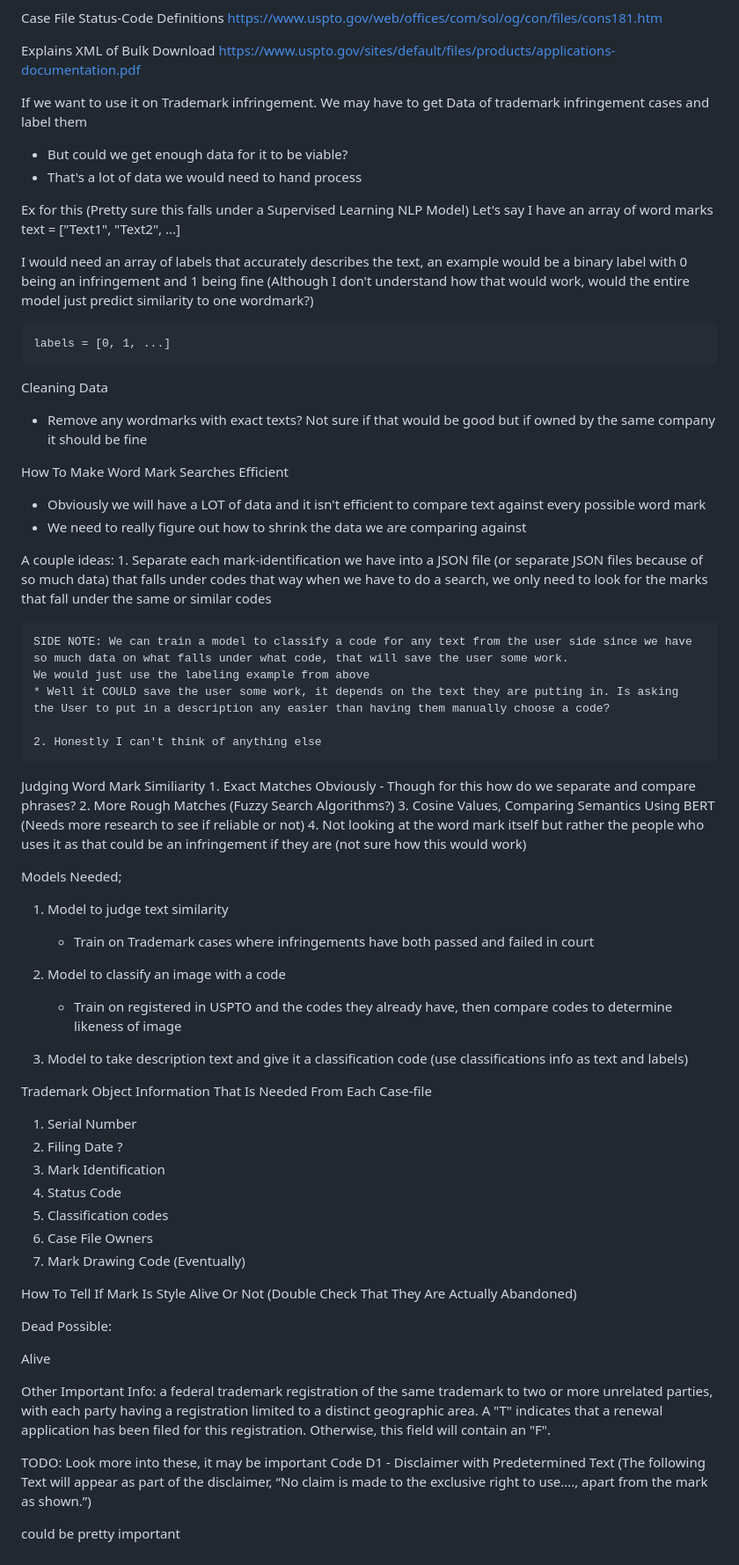
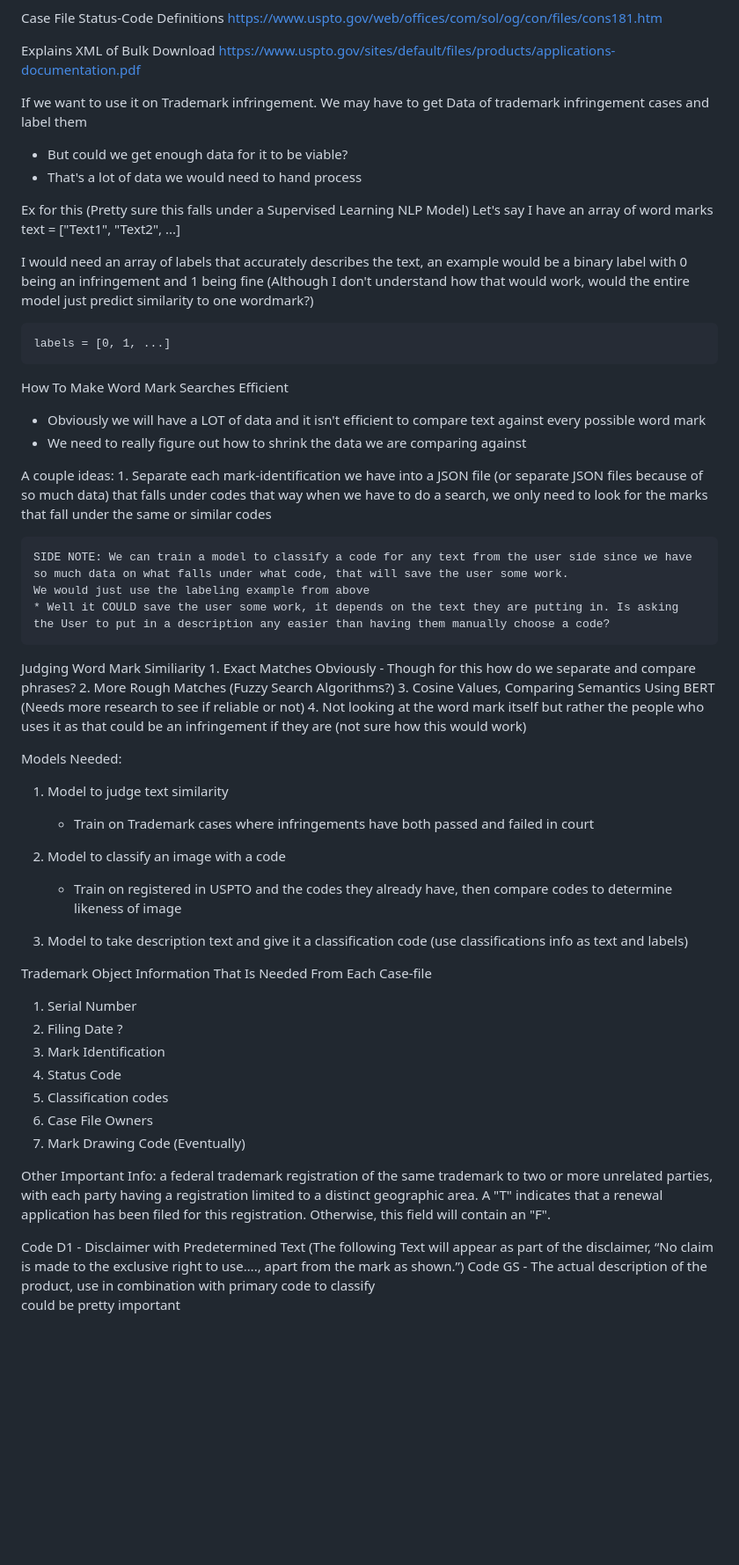
Before and after one commit to 18paulb/SalvusServer, a Markdown page: README.md, the part around the change. Shown at 88% size. Rendered like a GitHub page; blank space fills up the shorter version.

```diff
--- a/README.md
+++ b/README.md
@@ -13,8 +13,6 @@ https://www.uspto.gov/web/offices/com/sol/og/con/files/cons181.htm
 Explains XML of Bulk Download
 https://www.uspto.gov/sites/default/files/products/applications-documentation.pdf
 
-
-
 If we want to use it on Trademark infringement. We may have to get Data of trademark infringement cases and label them
  - But could we get enough data for it to be viable?
  - That's a lot of data we would need to hand process
@@ -27,10 +25,6 @@ I would need an array of labels that accurately describes the text, an example w
 (Although I don't understand how that would work, would the entire model just predict similarity to one wordmark?)
 
     labels = [0, 1, ...]
-
-
-Cleaning Data
-* Remove any wordmarks with exact texts? Not sure if that would be good but if owned by the same company it should be fine
 
 How To Make Word Mark Searches Efficient
 
@@ -45,7 +39,6 @@ A couple ideas:
     We would just use the labeling example from above
     * Well it COULD save the user some work, it depends on the text they are putting in. Is asking the User to put in a description any easier than having them manually choose a code?
 
-    2. Honestly I can't think of anything else
 
 Judging Word Mark Similiarity
     1. Exact Matches Obviously
@@ -55,7 +48,7 @@ Judging Word Mark Similiarity
     4. Not looking at the word mark itself but rather the people who uses it as that could be an infringement if they are (not sure how this would work)
 
 
-Models Needed;
+Models Needed:
 
 1. Model to judge text similarity
     - Train on Trademark cases where infringements have both passed and failed in court
@@ -64,7 +57,6 @@ Models Needed;
     - Train on registered in USPTO and the codes they already have, then compare codes to determine likeness of image
 
 3. Model to take description text and give it a classification code (use classifications info as text and labels)
-
 
 Trademark Object Information That Is Needed From Each Case-file
 1. Serial Number
@@ -75,23 +67,12 @@ Trademark Object Information That Is Needed From Each Case-file
 6. Case File Owners
 7. Mark Drawing Code (Eventually)
 
-How To Tell If Mark Is Style Alive Or Not (Double Check That They Are Actually Abandoned)
-
-Dead
-<abandonement-date>
-<cancellation-date>
-Possible: <trademark-in>
-<cancellation-pending-in>
-
-Alive
-<republished-12c-date>
-
 Other Important Info:
 <concurrent-use-in> a federal trademark registration of the same trademark to two or more unrelated parties, with each party having a registration limited to a distinct geographic area.
 <renewal-filed-in> A "T" indicates that a renewal application has been filed for this registration. Otherwise, this field will contain an "F".
 
-TODO: Look more into these, it may be important
 <case-file-statements>
 Code D1 - Disclaimer with Predetermined Text (The following Text will appear as part of the disclaimer, “No claim is made to the exclusive right to use…., apart from the mark as shown.”)
+Code GS - The actual description of the product, use in combination with primary code to classify
 
 <classification><status-code> could be pretty important
```
